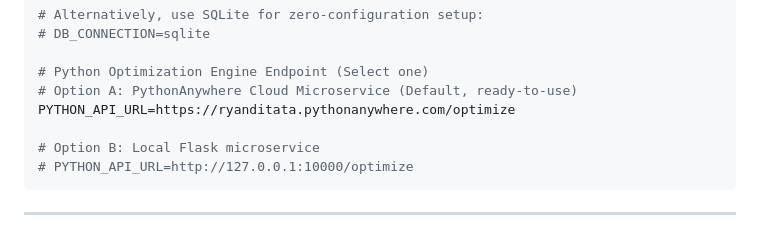
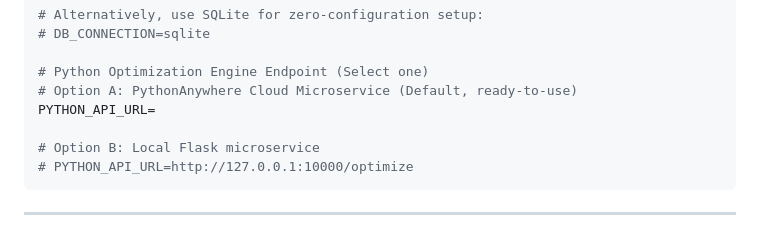
Before and after one commit to ryanditata/Dinalar-fintechathon, a Markdown page: README.md, the part around the change. Drawn GitHub-style.

Commit message:
Clear default Python API URL in README
Removed default Python API URL from README.

```diff
--- a/README.md
+++ b/README.md
@@ -201,7 +201,7 @@ DB_PASSWORD=
 
 # Python Optimization Engine Endpoint (Select one)
 # Option A: PythonAnywhere Cloud Microservice (Default, ready-to-use)
-PYTHON_API_URL=https://ryanditata.pythonanywhere.com/optimize
+PYTHON_API_URL=
 
 # Option B: Local Flask microservice
 # PYTHON_API_URL=http://127.0.0.1:10000/optimize
```
